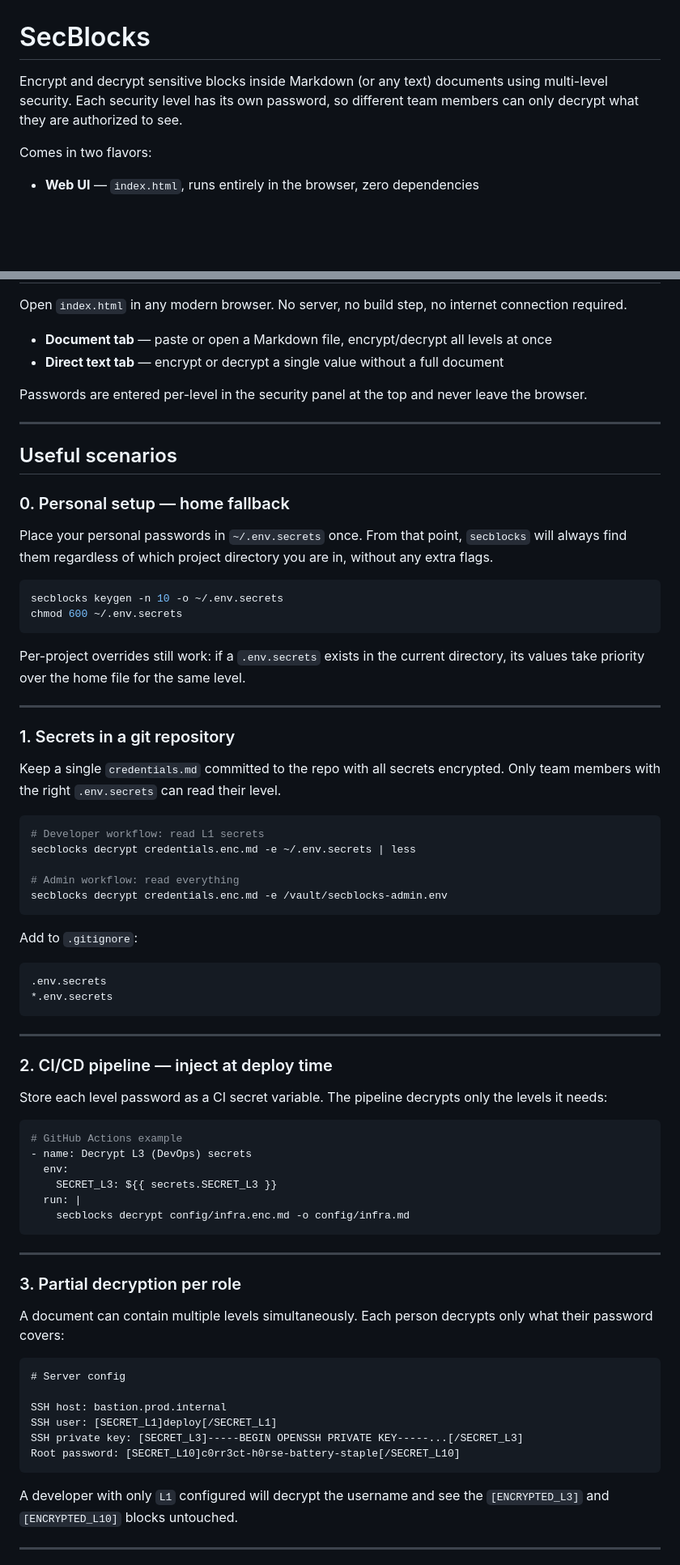
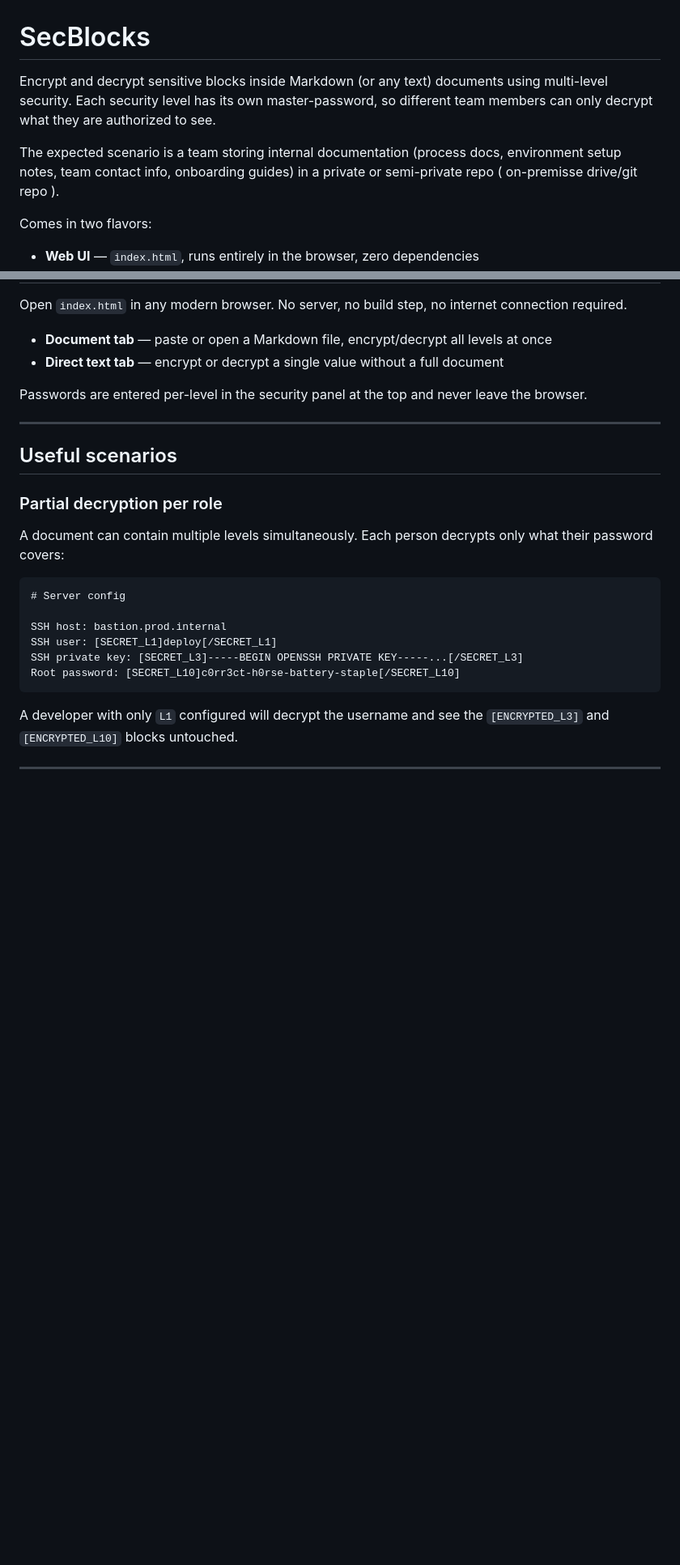
Before and after one commit to ricardojlrufino/SecBlocks, a Markdown page: README.md, 2 parts joined by grey strips. Shown at 81% size. Drawn GitHub-style; blank space fills up the shorter version.

````diff
--- a/README.md
+++ b/README.md
@@ -1,6 +1,9 @@
 # SecBlocks
 
-Encrypt and decrypt sensitive blocks inside Markdown (or any text) documents using multi-level security. Each security level has its own password, so different team members can only decrypt what they are authorized to see.
+Encrypt and decrypt sensitive blocks inside Markdown (or any text) documents using multi-level security. Each security level has its own master-password, so different team members can only decrypt what they are authorized to see.
+
+The expected scenario is a team storing internal documentation (process docs, environment setup notes, team contact info, onboarding guides) in a private or semi-private repo ( on-premisse drive/git repo ).
+
 
 Comes in two flavors:
 
@@ -263,56 +266,8 @@ Passwords are entered per-level in the security panel at the top and never leave
 
 ## Useful scenarios
 
-### 0. Personal setup — home fallback
 
-Place your personal passwords in `~/.env.secrets` once. From that point, `secblocks` will always find them regardless of which project directory you are in, without any extra flags.
-
-```bash
-secblocks keygen -n 10 -o ~/.env.secrets
-chmod 600 ~/.env.secrets
-```
-
-Per-project overrides still work: if a `.env.secrets` exists in the current directory, its values take priority over the home file for the same level.
-
----
-
-### 1. Secrets in a git repository
-
-Keep a single `credentials.md` committed to the repo with all secrets encrypted. Only team members with the right `.env.secrets` can read their level.
-
-```bash
-# Developer workflow: read L1 secrets
-secblocks decrypt credentials.enc.md -e ~/.env.secrets | less
-
-# Admin workflow: read everything
-secblocks decrypt credentials.enc.md -e /vault/secblocks-admin.env
-```
-
-Add to `.gitignore`:
-
-```
-.env.secrets
-*.env.secrets
-```
-
----
-
-### 2. CI/CD pipeline — inject at deploy time
-
-Store each level password as a CI secret variable. The pipeline decrypts only the levels it needs:
-
-```yaml
-# GitHub Actions example
-- name: Decrypt L3 (DevOps) secrets
-  env:
-    SECRET_L3: ${{ secrets.SECRET_L3 }}
-  run: |
-    secblocks decrypt config/infra.enc.md -o config/infra.md
-```
-
----
-
-### 3. Partial decryption per role
+### Partial decryption per role
 
 A document can contain multiple levels simultaneously. Each person decrypts only what their password covers:
 
````
Also changed, not shown: other parts of README.md (+9 -4 lines).
